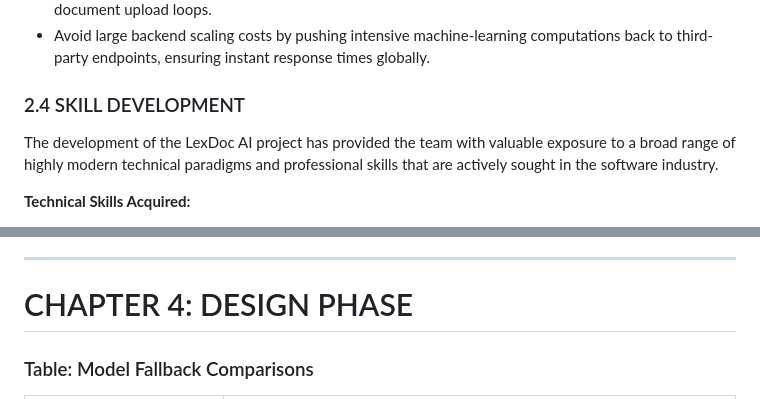
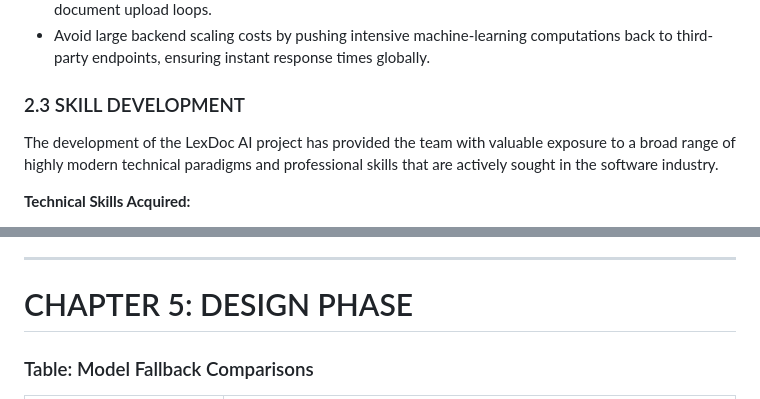
Before and after one commit to ARJuice/LexDoc-AI, a Markdown page: Seminar_Report.md, 2 parts joined by grey strips. Rendered like a GitHub page.

```diff
--- a/Seminar_Report.md
+++ b/Seminar_Report.md
@@ -242,7 +235,7 @@ The technical objectives of this project focus on the engineering and implementa
 - Optimize serverless endpoint invocations to minimize wait-times and reduce overhead during large document upload loops.
 - Avoid large backend scaling costs by pushing intensive machine-learning computations back to third-party endpoints, ensuring instant response times globally.
 
-### 2.4 SKILL DEVELOPMENT
+### 2.3 SKILL DEVELOPMENT
 The development of the LexDoc AI project has provided the team with valuable exposure to a broad range of highly modern technical paradigms and professional skills that are actively sought in the software industry.
 
 **Technical Skills Acquired:**
@@ -271,7 +284,7 @@ LexDoc AI is proposed as an intelligent multi-modal platform. The architecture s
 
 ---
 
-# CHAPTER 4: DESIGN PHASE
+# CHAPTER 5: DESIGN PHASE
 
 ### Table: Model Fallback Comparisons
 | Representative Approaches | Advantages |
```
Also changed, not shown: other parts of Seminar_Report.md (+27 -14 lines).
